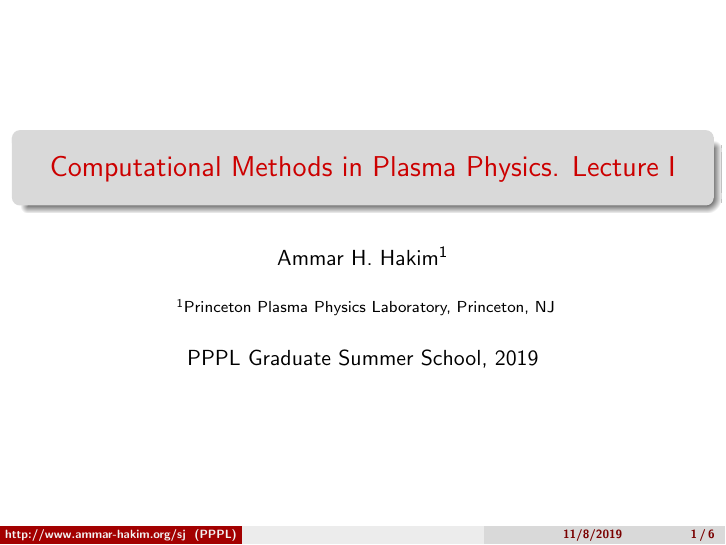
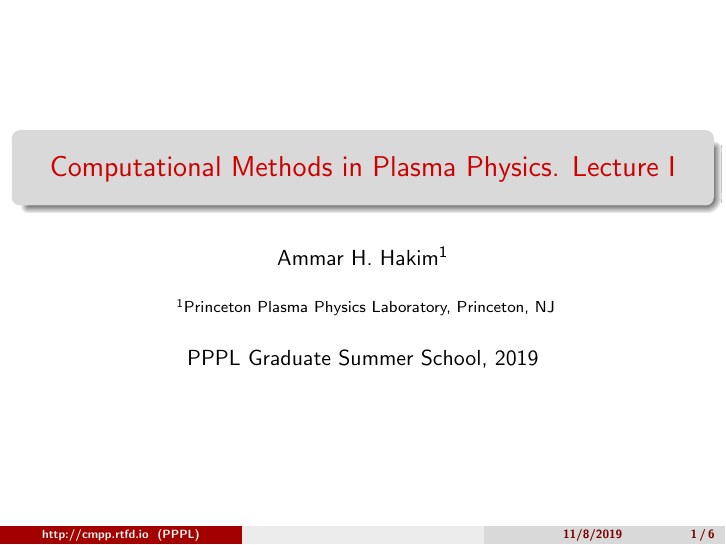
Before and after one commit to ammarhakim/summer-school-cmpp, LaTeX slides (slides/lec1/lec1.tex): page 1 of 6. Compiled offline with pdfLaTeX.

Commit message:
Index and slides

```diff
--- a/slides/lec1/lec1.tex
+++ b/slides/lec1/lec1.tex
@@ -67,7 +67,7 @@
 \tikzstyle{block}=[draw opacity=0.7,line width=1.4cm]
 
 \title[{\tt }] {Computational Methods in Plasma Physics. Lecture I}%
-\author[http://www.ammar-hakim.org/sj]%
+\author[http://cmpp.rtfd.io]%
 {Ammar H. Hakim\inst{1}}%
 
 \institute[PPPL]
```
Also changed, not shown: 1 other file.
